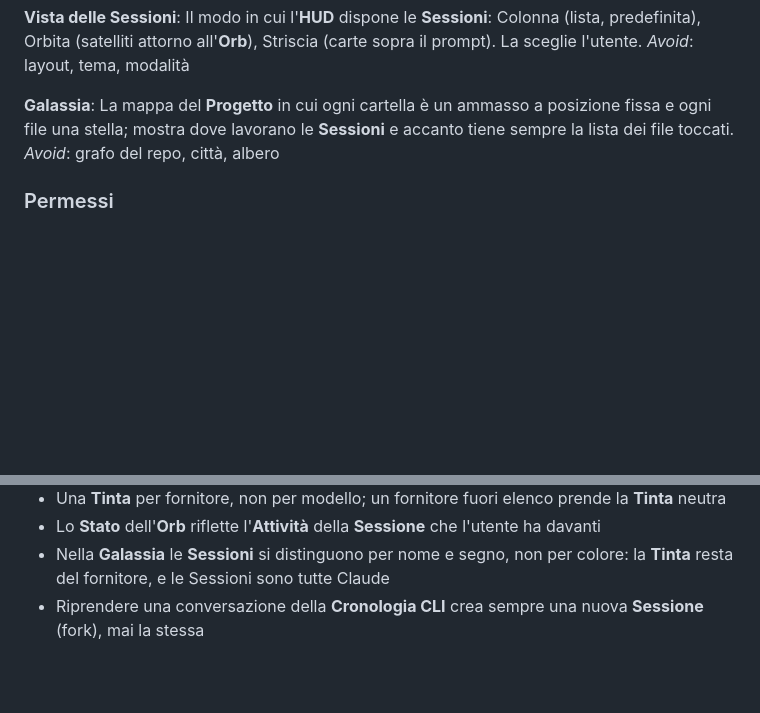
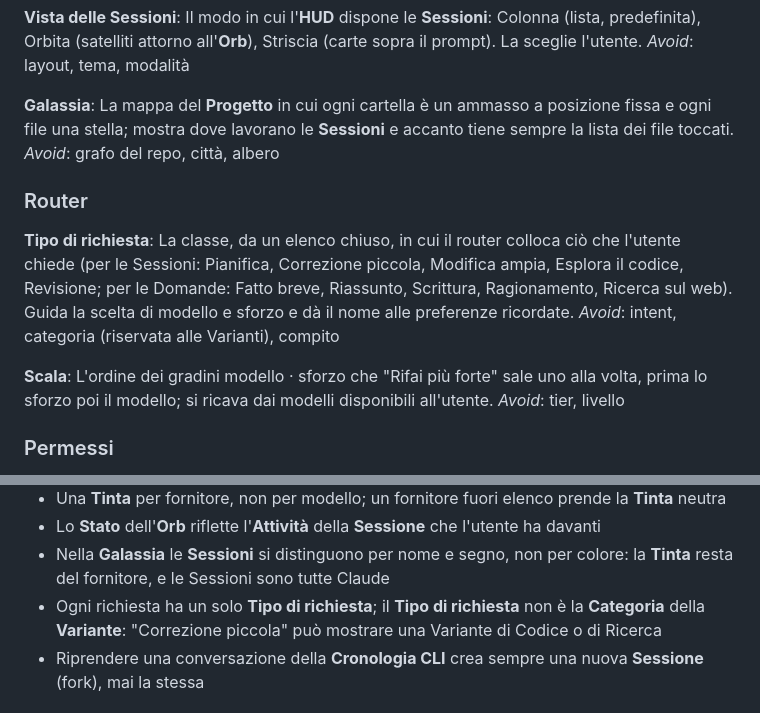
Before and after one commit to mgiuditta/bubo, a Markdown page: CONTEXT.md, 2 parts joined by grey strips. Drawn GitHub-style; blank space fills up the shorter version.

Commit message:
Glossario: Tipo di richiesta e Scala
Co-Authored-By: Claude Opus 5.5 <noreply@anthropic.com>

```diff
--- a/CONTEXT.md
+++ b/CONTEXT.md
@@ -88,6 +88,16 @@ _Avoid_: layout, tema, modalità
 La mappa del **Progetto** in cui ogni cartella è un ammasso a posizione fissa e ogni file una stella; mostra dove lavorano le **Sessioni** e accanto tiene sempre la lista dei file toccati.
 _Avoid_: grafo del repo, città, albero
 
+### Router
+
+**Tipo di richiesta**:
+La classe, da un elenco chiuso, in cui il router colloca ciò che l'utente chiede (per le Sessioni: Pianifica, Correzione piccola, Modifica ampia, Esplora il codice, Revisione; per le Domande: Fatto breve, Riassunto, Scrittura, Ragionamento, Ricerca sul web). Guida la scelta di modello e sforzo e dà il nome alle preferenze ricordate.
+_Avoid_: intent, categoria (riservata alle Varianti), compito
+
+**Scala**:
+L'ordine dei gradini modello · sforzo che "Rifai più forte" sale uno alla volta, prima lo sforzo poi il modello; si ricava dai modelli disponibili all'utente.
+_Avoid_: tier, livello
+
 ### Permessi
 
 **Richiesta di permesso**:
@@ -138,6 +148,7 @@ _Avoid_: lettura, TTS (per il contenuto)
 - Una **Tinta** per fornitore, non per modello; un fornitore fuori elenco prende la **Tinta** neutra
 - Lo **Stato** dell'**Orb** riflette l'**Attività** della **Sessione** che l'utente ha davanti
 - Nella **Galassia** le **Sessioni** si distinguono per nome e segno, non per colore: la **Tinta** resta del fornitore, e le Sessioni sono tutte Claude
+- Ogni richiesta ha un solo **Tipo di richiesta**; il **Tipo di richiesta** non è la **Categoria** della **Variante**: "Correzione piccola" può mostrare una Variante di Codice o di Ricerca
 - Riprendere una conversazione della **Cronologia CLI** crea sempre una nuova **Sessione** (fork), mai la stessa
 
 ## Flagged ambiguities
```
